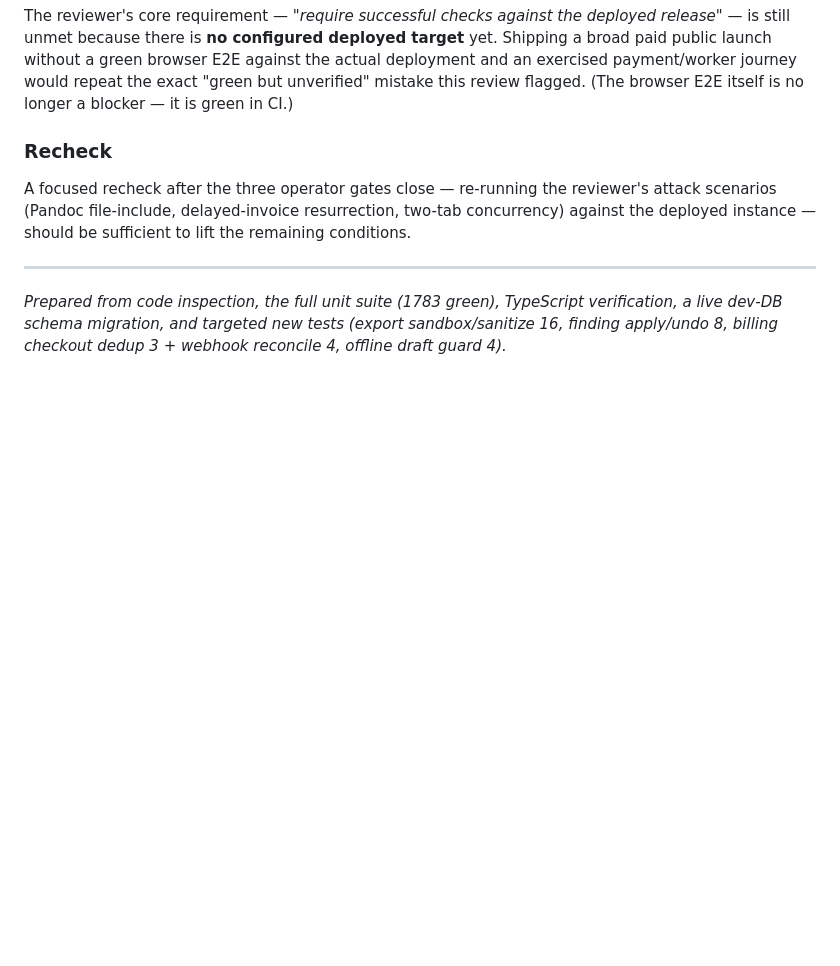
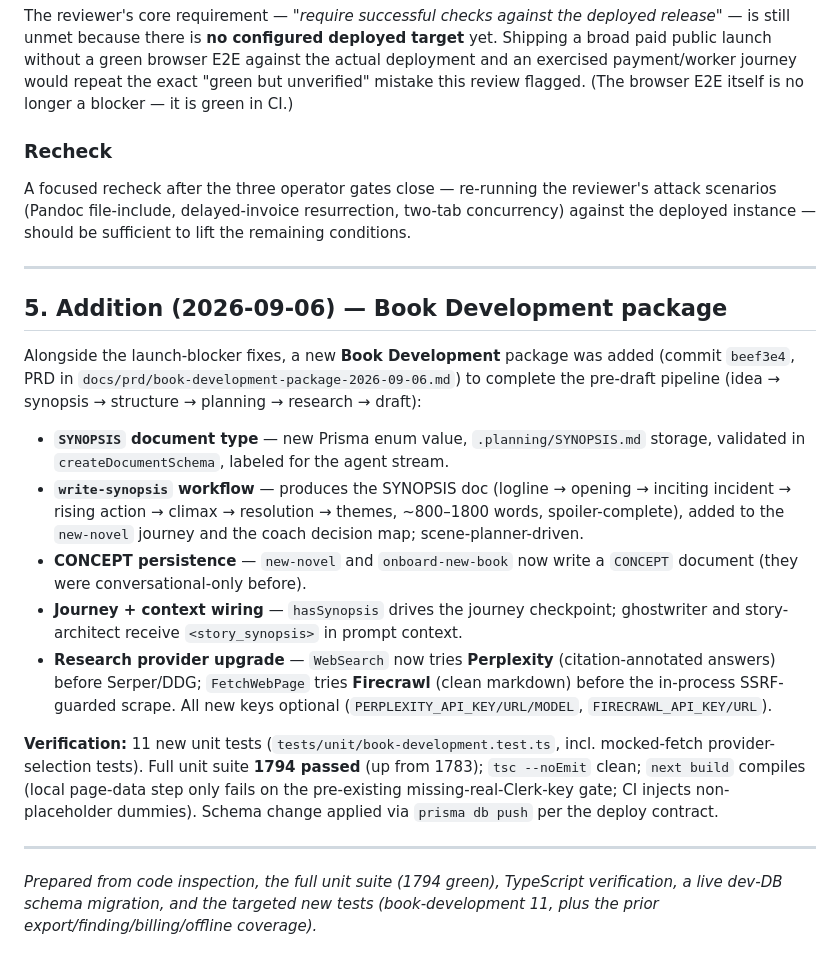
Before and after one commit to marolinik/write-my-book, a Markdown page: docs/PRODUCTION-SIGNOFF-2026-09-04.md, the part around the change. Rendered like a GitHub page; blank space fills up the shorter version.

Commit message:
docs: production sign-off — add book-development package (SYNOPSIS/CONCEPT/search)
Records commit beef3e4 in the sign-off: new SYNOPSIS document type + write-synopsis
workflow + journey checkpoint, CONCEPT persistence from the onboarding flows, and the
Perplexity/Firecrawl research-provider upgrade. Verification captured: 1794 unit tests
green, tsc clean, next build compiles.

```diff
--- a/docs/PRODUCTION-SIGNOFF-2026-09-04.md
+++ b/docs/PRODUCTION-SIGNOFF-2026-09-04.md
@@ -63,4 +63,32 @@ A focused recheck after the three operator gates close — re-running the review
 
 ---
 
-*Prepared from code inspection, the full unit suite (1783 green), TypeScript verification, a live dev-DB schema migration, and targeted new tests (export sandbox/sanitize 16, finding apply/undo 8, billing checkout dedup 3 + webhook reconcile 4, offline draft guard 4).*
+## 5. Addition (2026-09-06) — Book Development package
+
+Alongside the launch-blocker fixes, a new **Book Development** package was added (commit
+`beef3e4`, PRD in `docs/prd/book-development-package-2026-09-06.md`) to complete the pre-draft
+pipeline (idea → synopsis → structure → planning → research → draft):
+
+- **`SYNOPSIS` document type** — new Prisma enum value, `.planning/SYNOPSIS.md` storage,
+  validated in `createDocumentSchema`, labeled for the agent stream.
+- **`write-synopsis` workflow** — produces the SYNOPSIS doc (logline → opening → inciting
+  incident → rising action → climax → resolution → themes, ~800–1800 words, spoiler-complete),
+  added to the `new-novel` journey and the coach decision map; scene-planner-driven.
+- **CONCEPT persistence** — `new-novel` and `onboard-new-book` now write a `CONCEPT` document
+  (they were conversational-only before).
+- **Journey + context wiring** — `hasSynopsis` drives the journey checkpoint; ghostwriter and
+  story-architect receive `<story_synopsis>` in prompt context.
+- **Research provider upgrade** — `WebSearch` now tries **Perplexity** (citation-annotated
+  answers) before Serper/DDG; `FetchWebPage` tries **Firecrawl** (clean markdown) before the
+  in-process SSRF-guarded scrape. All new keys optional (`PERPLEXITY_API_KEY/URL/MODEL`,
+  `FIRECRAWL_API_KEY/URL`).
+
+**Verification:** 11 new unit tests (`tests/unit/book-development.test.ts`, incl. mocked-fetch
+provider-selection tests). Full unit suite **1794 passed** (up from 1783); `tsc --noEmit` clean;
+`next build` compiles (local page-data step only fails on the pre-existing missing-real-Clerk-key
+gate; CI injects non-placeholder dummies). Schema change applied via `prisma db push` per the
+deploy contract.
+
+---
+
+*Prepared from code inspection, the full unit suite (1794 green), TypeScript verification, a live dev-DB schema migration, and the targeted new tests (book-development 11, plus the prior export/finding/billing/offline coverage).*
```
